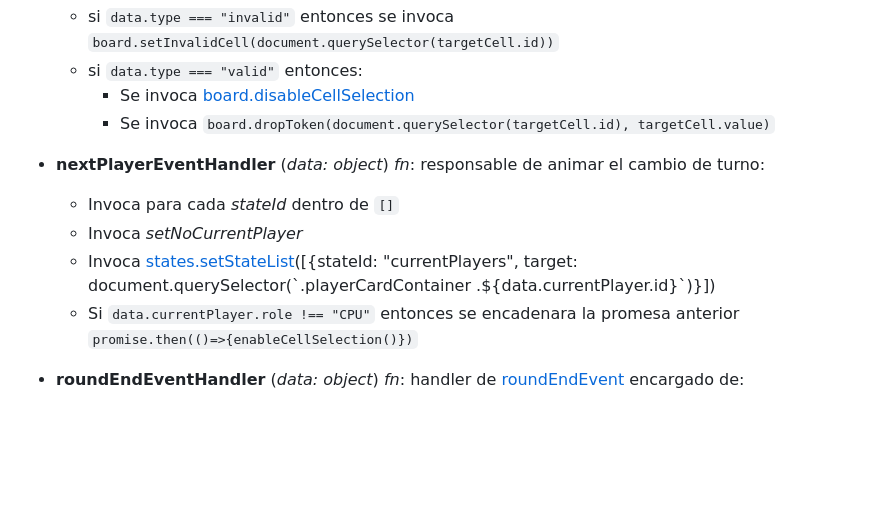
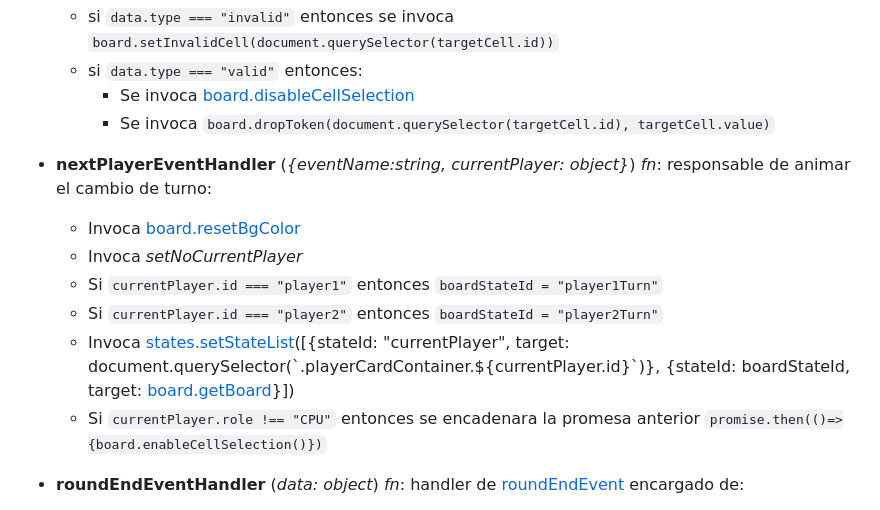
Before and after one commit to MoraMartin99/equisCero, a Markdown page: docs/display/actions.md, the part around the change. GitHub-like rendering; blank space fills up the shorter version.

Commit message:
Upgrade display.actions documentation
Board animation on nextPlayerEvent was added

```diff
--- a/docs/display/actions.md
+++ b/docs/display/actions.md
@@ -65,12 +65,14 @@ Responsable de ejecutar las acciones en la vista. Una **acción** es una funció
         -   Se invoca [board.disableCellSelection](./board.md#interfaz)
         -   Se invoca `board.dropToken(document.querySelector(targetCell.id), targetCell.value)`
 
--   **nextPlayerEventHandler** (_data: object_) _fn_: responsable de animar el cambio de turno:
+-   **nextPlayerEventHandler** (_{eventName:string, currentPlayer: object}_) _fn_: responsable de animar el cambio de turno:
 
-    -   Invoca para cada _stateId_ dentro de `[]`
+    -   Invoca [board.resetBgColor](./board.md#interfaz)
     -   Invoca _setNoCurrentPlayer_
-    -   Invoca [states.setStateList](./states.md#interfaz)([{stateId: "currentPlayers", target: document.querySelector(\`.playerCardContainer .${data.currentPlayer.id}\`)}])
-    -   Si `data.currentPlayer.role !== "CPU"` entonces se encadenara la promesa anterior `promise.then(()=>{enableCellSelection()})`
+    -   Si `currentPlayer.id === "player1"` entonces `boardStateId = "player1Turn"`
+    -   Si `currentPlayer.id === "player2"` entonces `boardStateId = "player2Turn"`
+    -   Invoca [states.setStateList](./states.md#interfaz)([{stateId: "currentPlayer", target: document.querySelector(\`.playerCardContainer.${currentPlayer.id}\`)}, {stateId: boardStateId, target: [board.getBoard](./board.md#interfaz)}])
+    -   Si `currentPlayer.role !== "CPU"` entonces se encadenara la promesa anterior `promise.then(()=>{board.enableCellSelection()})`
 
 -   **roundEndEventHandler** (_data: object_) _fn_: handler de [roundEndEvent](../game/game.md#eventos) encargado de:
 
```
